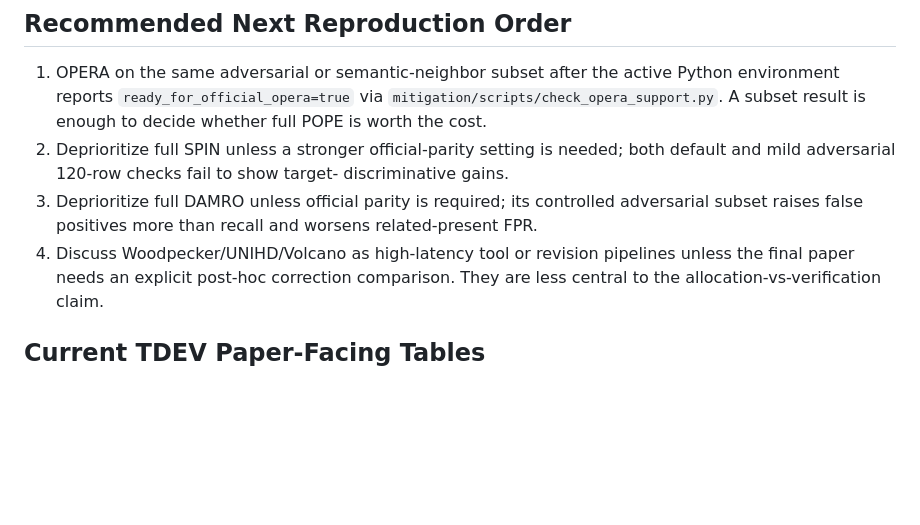
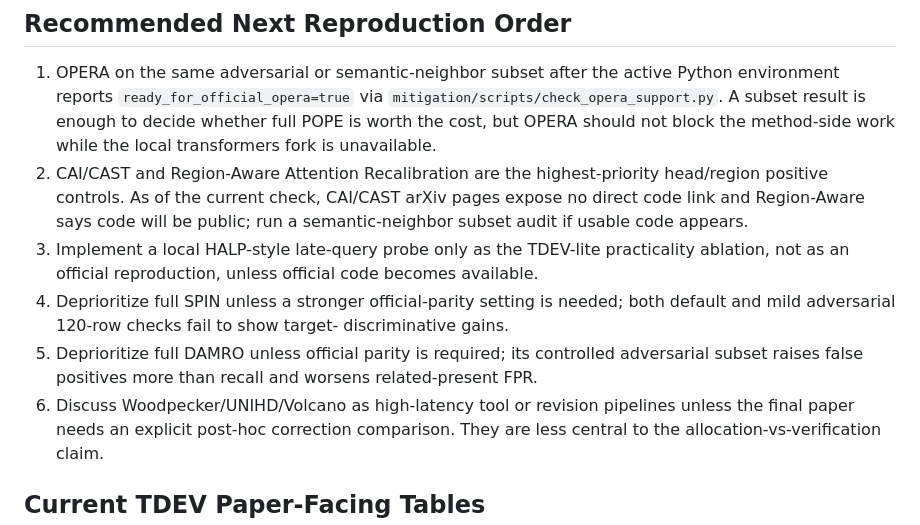
Before and after one commit to chenqaq123/HalluAttn_C, a Markdown page: docs/baseline_reproduction_audit.md, the part around the change. Drawn GitHub-style; blank space fills up the shorter version.

Commit message:
Add ICML method execution plan

```diff
--- a/docs/baseline_reproduction_audit.md
+++ b/docs/baseline_reproduction_audit.md
@@ -80,14 +80,22 @@ select heads or regions more carefully than mean attention.
 1. OPERA on the same adversarial or semantic-neighbor subset after the active
    Python environment reports `ready_for_official_opera=true` via
    `mitigation/scripts/check_opera_support.py`. A subset result is enough to
-   decide whether full POPE is worth the cost.
-2. Deprioritize full SPIN unless a stronger official-parity setting is needed;
+   decide whether full POPE is worth the cost, but OPERA should not block the
+   method-side work while the local transformers fork is unavailable.
+2. CAI/CAST and Region-Aware Attention Recalibration are the highest-priority
+   head/region positive controls. As of the current check, CAI/CAST arXiv pages
+   expose no direct code link and Region-Aware says code will be public; run a
+   semantic-neighbor subset audit if usable code appears.
+3. Implement a local HALP-style late-query probe only as the TDEV-lite
+   practicality ablation, not as an official reproduction, unless official code
+   becomes available.
+4. Deprioritize full SPIN unless a stronger official-parity setting is needed;
    both default and mild adversarial 120-row checks fail to show target-
    discriminative gains.
-3. Deprioritize full DAMRO unless official parity is required; its controlled
+5. Deprioritize full DAMRO unless official parity is required; its controlled
    adversarial subset raises false positives more than recall and worsens
    related-present FPR.
-4. Discuss Woodpecker/UNIHD/Volcano as high-latency tool or revision pipelines
+6. Discuss Woodpecker/UNIHD/Volcano as high-latency tool or revision pipelines
    unless the final paper needs an explicit post-hoc correction comparison. They
    are less central to the allocation-vs-verification claim.
 
```
Also changed, not shown: docs/icml_method_execution_plan.md (added, +118 -0 lines), docs/icml_paper_strategy.md (+13 -12 lines).
